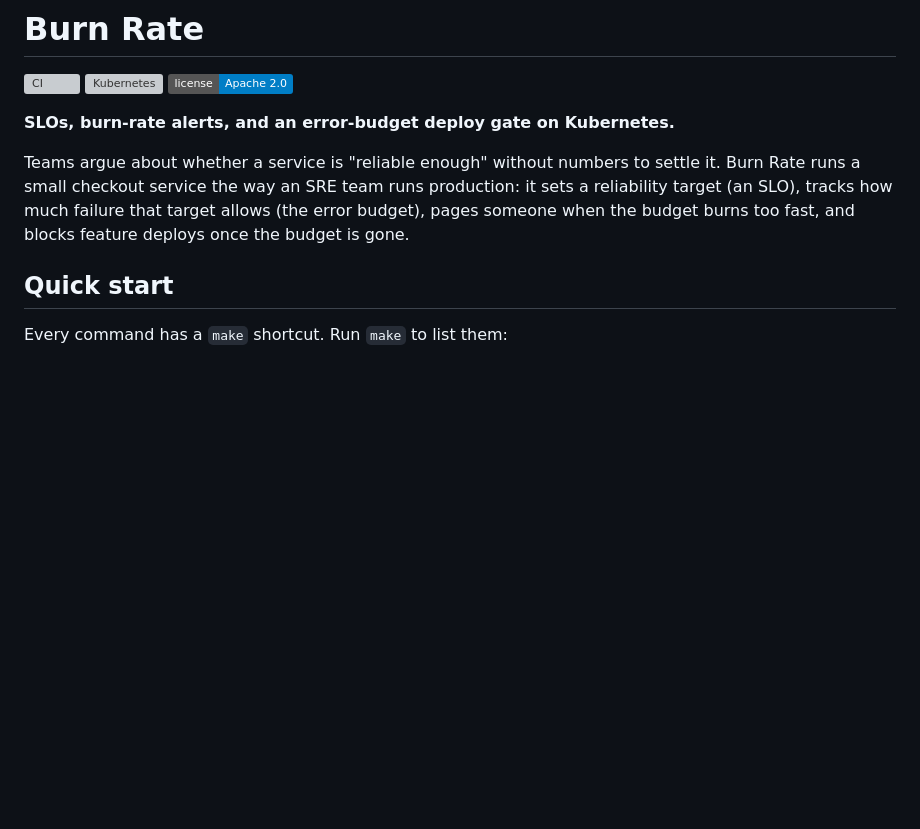
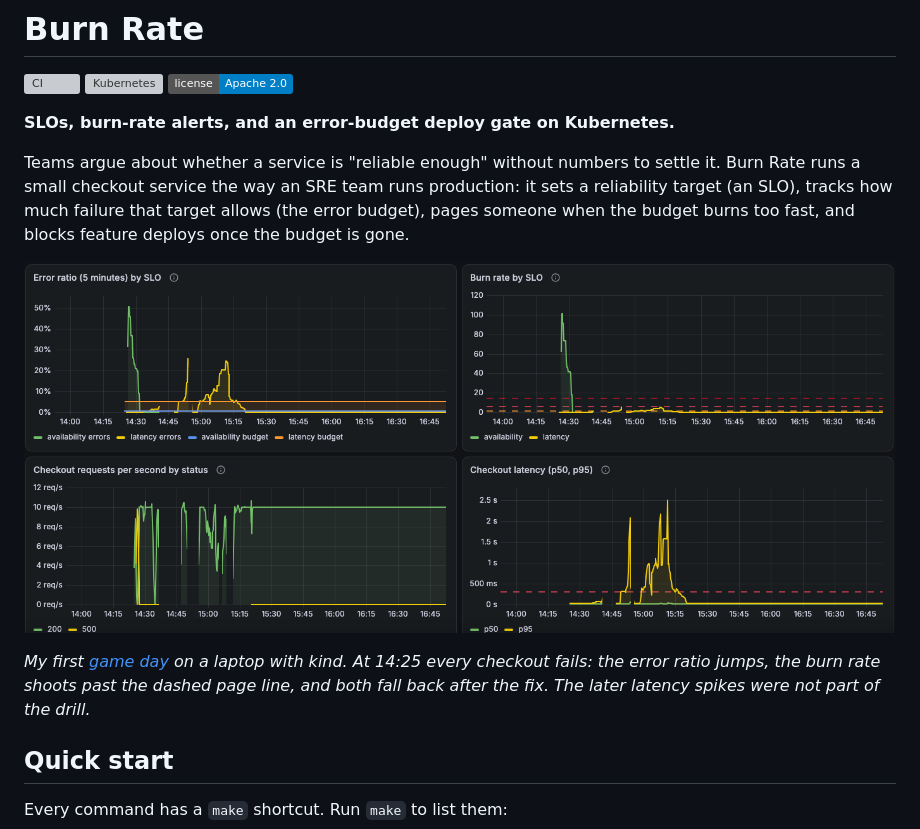
Before and after one commit to Abhirup-code/Burn_Rate, a Markdown page: README.md, the part around the change. Rendered like a GitHub page; pictures changed too: docs/images/game-day-dashboard.png (added); badges without logos; blank space fills up the shorter version; grey boxes are pictures that could not be loaded.

Commit message:
Fix the budget gone in panels and add a dashboard screenshot
Both "budget gone in" stats showed No data. They divide the budget
left by the current burn rate, but the two rules carry different
sloth_window labels (30d and 5m), so Prometheus found no matching
series. The division now matches on the service and SLO only, a
promtool test checks both panels return a value, and anything over a
year shows as Not burning instead of a huge number.

The README now opens with a screenshot from my first game day.

```diff
--- a/README.md
+++ b/README.md
@@ -10,6 +10,12 @@ Teams argue about whether a service is "reliable enough" without numbers to sett
 small checkout service the way an SRE team runs production: it sets a reliability target (an SLO), tracks
 how much failure that target allows (the error budget), pages someone when the budget burns too fast, and
 blocks feature deploys once the budget is gone.
+
+![Grafana dashboard during my first game day: availability errors spike to 50%, the burn rate passes the 14.4x page line, then both drop back after the fix](docs/images/game-day-dashboard.png)
+
+*My first [game day](docs/postmortems/2026-11-09-game-day-checkout-outage.md) on a laptop with kind.
+At 14:25 every checkout fails: the error ratio jumps, the burn rate shoots past the dashed page line,
+and both fall back after the fix. The later latency spikes were not part of the drill.*
 
 ## Quick start
 
```
Also changed, not shown: 2 other files.
